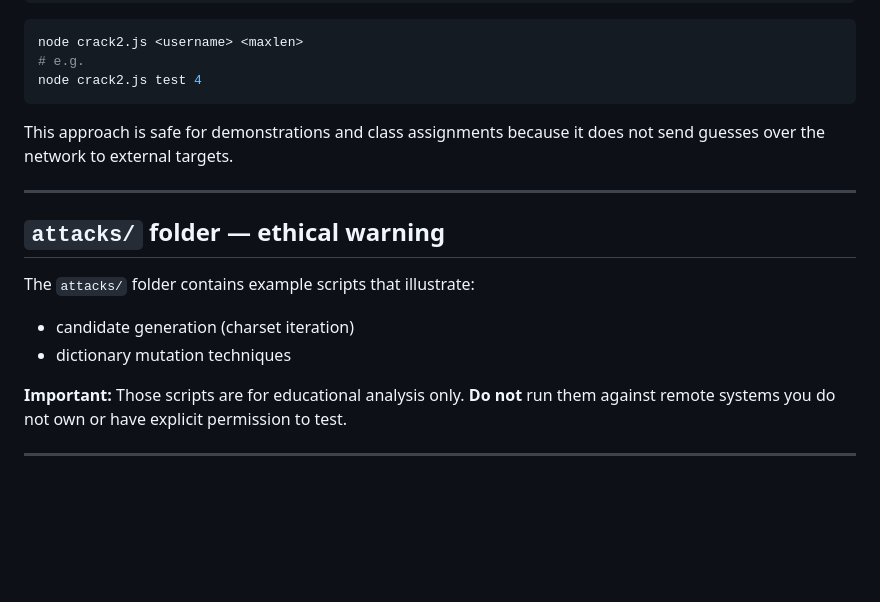
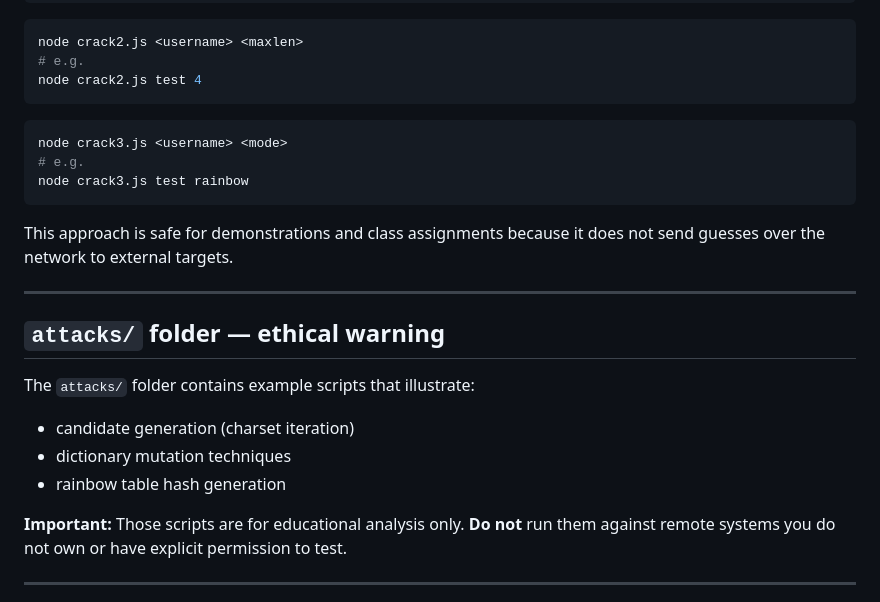
Before and after one commit to Fretuks/BruteForce, a Markdown page: docs/README.md, the part around the change. Drawn GitHub-style; blank space fills up the shorter version.

````diff
--- a/docs/README.md
+++ b/docs/README.md
@@ -186,6 +186,12 @@ node crack2.js <username> <maxlen>
 node crack2.js test 4
 ```
 
+```bash
+node crack3.js <username> <mode>
+# e.g.
+node crack3.js test rainbow
+```
+
 This approach is safe for demonstrations and class assignments because it does not send guesses over the network to external targets.
 
 ---
@@ -196,6 +202,7 @@ The `attacks/` folder contains example scripts that illustrate:
 
 * candidate generation (charset iteration)
 * dictionary mutation techniques
+* rainbow table hash generation
 
 **Important:** Those scripts are for educational analysis only. **Do not** run them against remote systems you do not own or have explicit permission to test.
 
````
